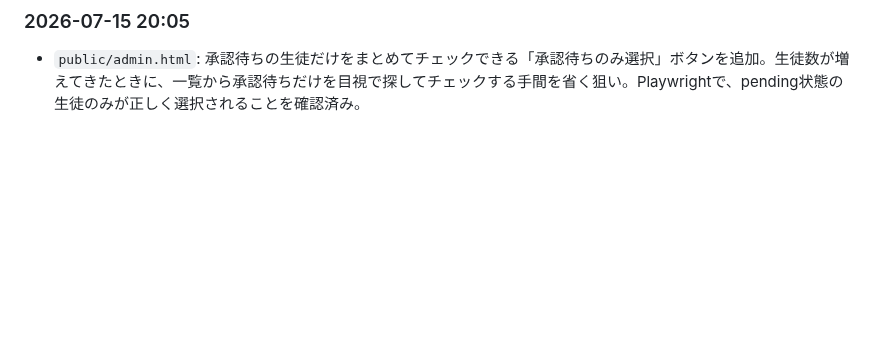
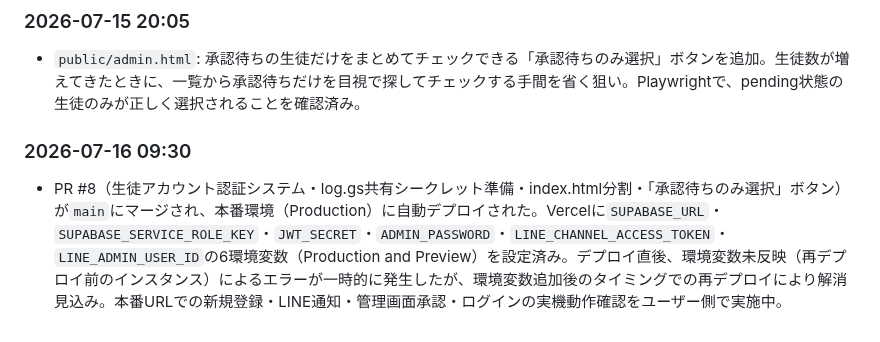
Before and after one commit to shodai840/juku-ai-chat, a Markdown page: model_notes.md, the part around the change. Rendered like a GitHub page; blank space fills up the shorter version.

Commit message:
model_notes.mdにPR#8のmainマージ・本番デプロイの変更履歴を追記

```diff
--- a/model_notes.md
+++ b/model_notes.md
@@ -256,3 +256,6 @@ APIキーなどの秘密情報は **Vercelの環境変数** に入れる（コ
 
 ### 2026-07-15 20:05
 - `public/admin.html`: 承認待ちの生徒だけをまとめてチェックできる「承認待ちのみ選択」ボタンを追加。生徒数が増えてきたときに、一覧から承認待ちだけを目視で探してチェックする手間を省く狙い。Playwrightで、pending状態の生徒のみが正しく選択されることを確認済み。
+
+### 2026-07-16 09:30
+- PR #8（生徒アカウント認証システム・log.gs共有シークレット準備・index.html分割・「承認待ちのみ選択」ボタン）が`main`にマージされ、本番環境（Production）に自動デプロイされた。Vercelに`SUPABASE_URL`・`SUPABASE_SERVICE_ROLE_KEY`・`JWT_SECRET`・`ADMIN_PASSWORD`・`LINE_CHANNEL_ACCESS_TOKEN`・`LINE_ADMIN_USER_ID`の6環境変数（Production and Preview）を設定済み。デプロイ直後、環境変数未反映（再デプロイ前のインスタンス）によるエラーが一時的に発生したが、環境変数追加後のタイミングでの再デプロイにより解消見込み。本番URLでの新規登録・LINE通知・管理画面承認・ログインの実機動作確認をユーザー側で実施中。
```
